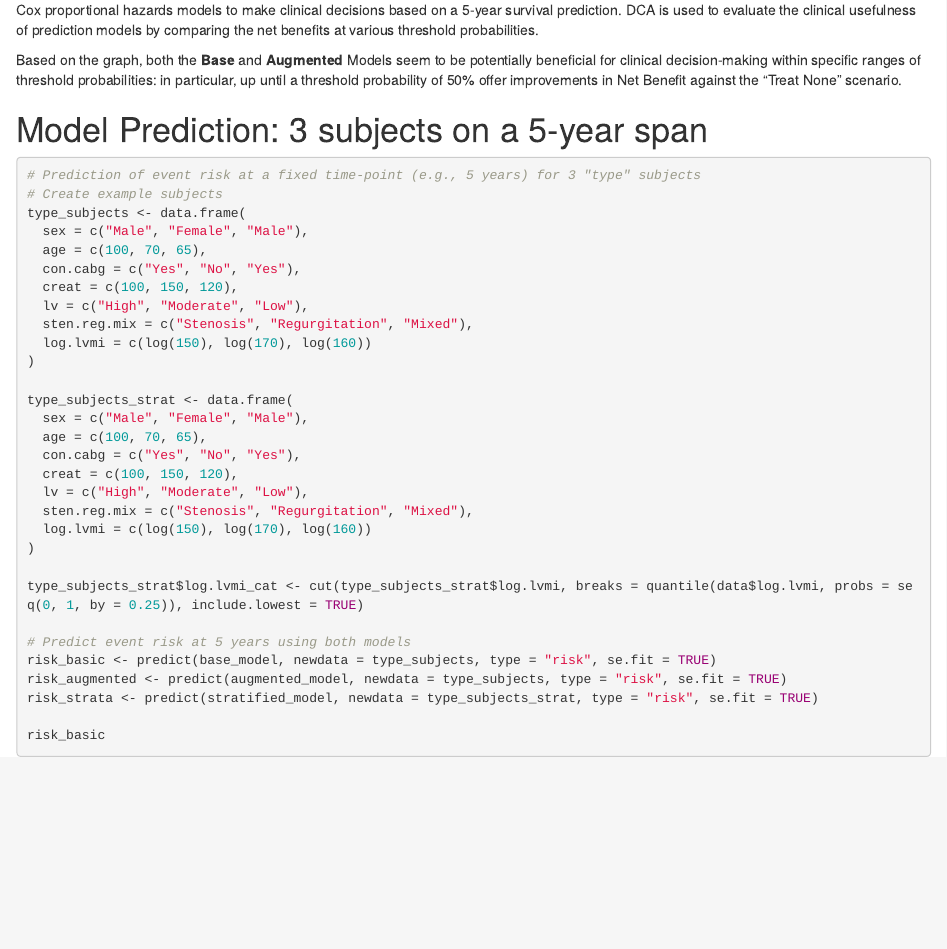
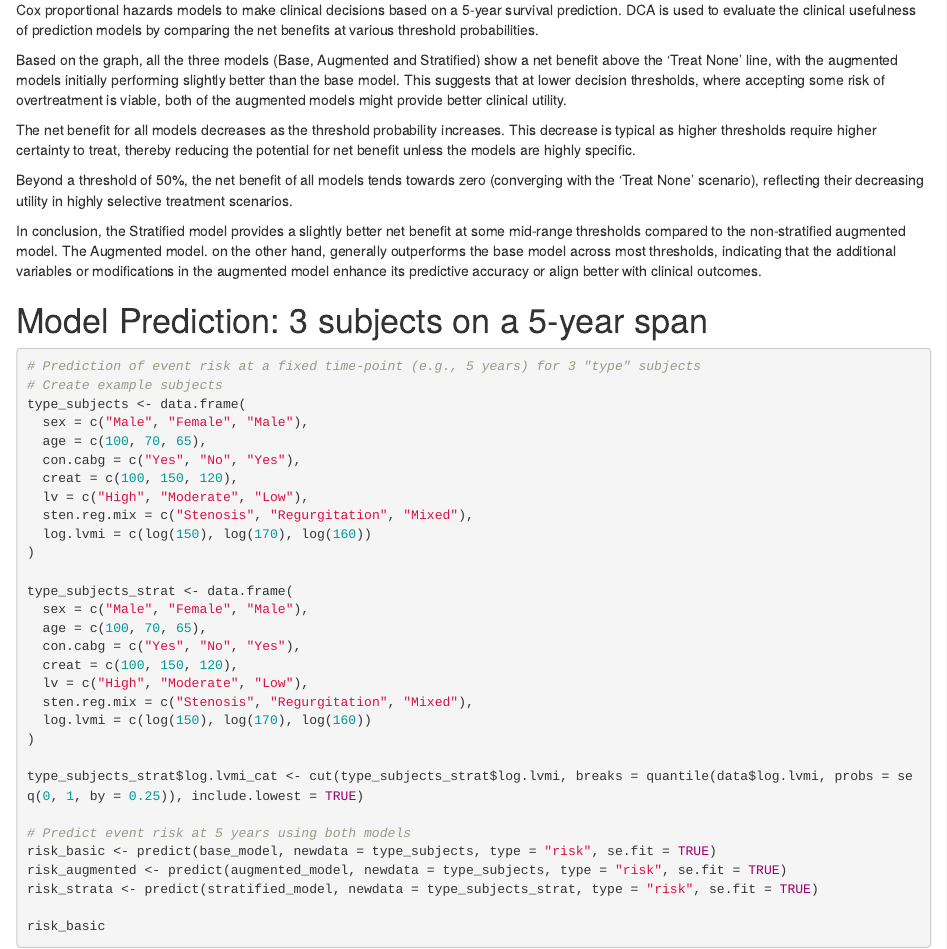
Before and after one commit to darthgween/BigDataInHealthCareProject, an R Markdown document (HeartValve_MARKDOWN.Rmd): the page in a window 1100 px wide, from 13410 px down. Rendered offline with R 4.5, knitr and Pandoc, with nearby package versions; some code elsewhere in the file could not run offline.

Commit message:
Update commenti Net Benefit

````diff
--- a/HeartValve_MARKDOWN.Rmd
+++ b/HeartValve_MARKDOWN.Rmd
@@ -520,7 +520,13 @@ dca(Surv(fuyrs, status==1) ~ risk_base + risk_augmented + risk_augmented_strata,
 
 The provided graph from the Decision Curve Analysis (DCA) offers a visualization of the net benefit derived from using the base and augmented Cox proportional hazards models to make clinical decisions based on a 5-year survival prediction. DCA is used to evaluate the clinical usefulness of prediction models by comparing the net benefits at various threshold probabilities.
 
-Based on the graph, both the **Base** and **Augmented** Models seem to be potentially beneficial for clinical decision-making within specific ranges of threshold probabilities: in particular, up until a threshold probability of 50% offer improvements in Net Benefit against the "Treat None" scenario.
+Based on the graph, all the three models (Base, Augmented and Stratified) show a net benefit above the 'Treat None' line, with the augmented models initially performing slightly better than the base model. This suggests that at lower decision thresholds, where accepting some risk of overtreatment is viable, both of the augmented models might provide better clinical utility.
+
+The net benefit for all models decreases as the threshold probability increases. This decrease is typical as higher thresholds require higher certainty to treat, thereby reducing the potential for net benefit unless the models are highly specific.
+
+Beyond a threshold of 50%, the net benefit of all models tends towards zero (converging with the 'Treat None' scenario), reflecting their decreasing utility in highly selective treatment scenarios.
+
+In conclusion, the Stratified model provides a slightly better net benefit at some mid-range thresholds compared to the non-stratified augmented model. The Augmented model. on the other hand, generally outperforms the base model across most thresholds, indicating that the additional variables or modifications in the augmented model enhance its predictive accuracy or align better with clinical outcomes.
 
 # Model Prediction: 3 subjects on a 5-year span
 ```{r}
````
Also changed, not shown: 1 other file.
